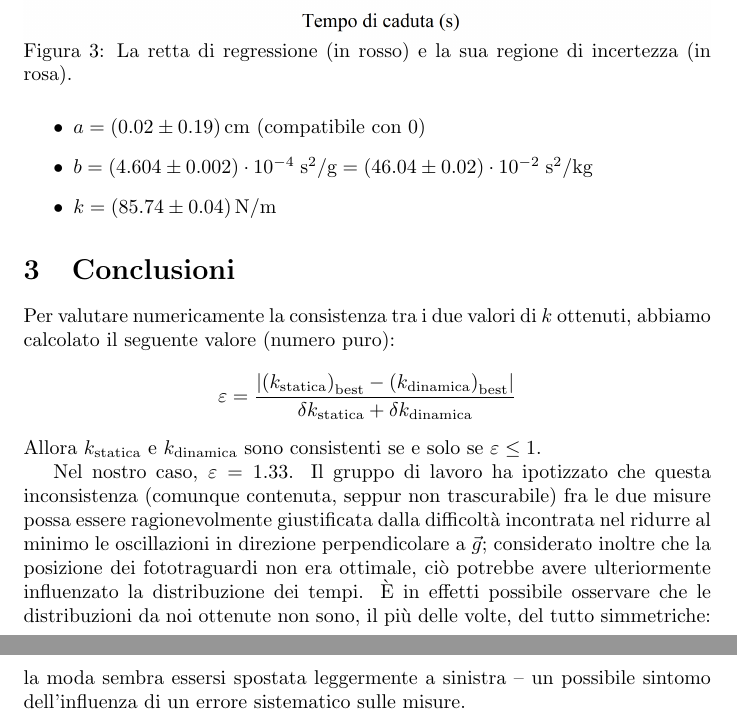
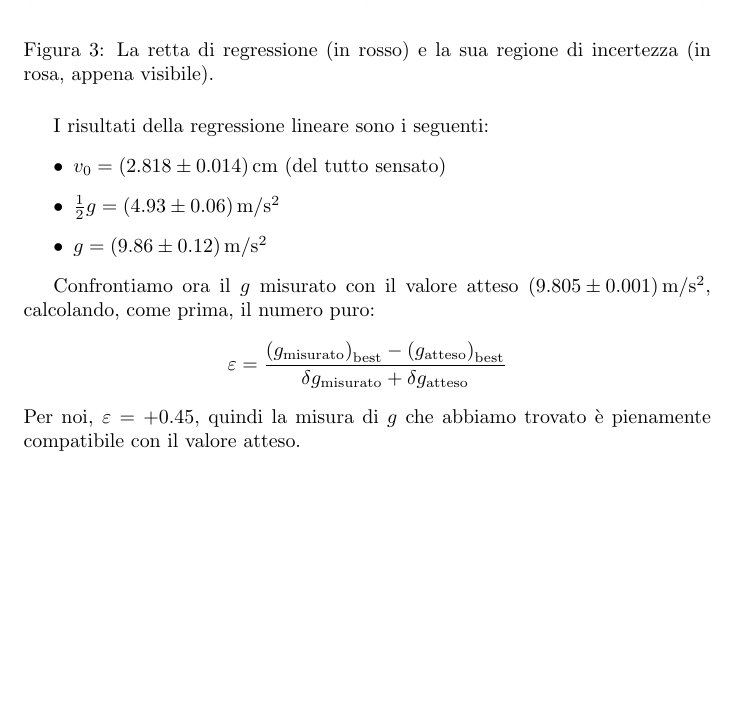
Before and after one commit to RBerga06/unipr-clt-fisica, a LaTeX paper (src/rberga06/unipr/cltfis/lab1/mod1/gravity/relazione.tex): two parts of pages 6 and 7 of 7 before the commit and part of page 6 of 6 after it, the two joined at a grey line, cut so that both start at the same text, the shorter picture padded with empty space. Compiled offline with pdfLaTeX.

Commit message:
Bozza finale

```diff
--- a/src/rberga06/unipr/cltfis/lab1/mod1/gravity/relazione.tex
+++ b/src/rberga06/unipr/cltfis/lab1/mod1/gravity/relazione.tex
@@ -268,43 +291,24 @@ riassuntiva e dal grafico della regressione lineare, assieme ai relativi risulta
 \begin{figure}[H]
-    \includegraphics[trim={0 1.8cm 0 0},width=\textwidth]{Regressione.jpg}
+    \includegraphics[trim={2cm .5cm 2cm 2.1cm},clip,width=\textwidth]{Regressione.jpg}
     \caption{
-        La retta di regressione (in rosso)
-        e la sua regione di incertezza (in rosa).
+        La retta di regressione (in rosso) e la sua regione di incertezza (in rosa, appena visibile).
     }
 \end{figure}
 
+I risultati della regressione lineare sono i seguenti:
 \begin{itemize}
-    \item $a = \left(0.02\pm0.19\right)\unit{cm}$ (compatibile con 0)
-    \item $
-        b = \left(4.604\pm0.002\right)\cdot10^{-4}\;\unit{s^2\per g}
-          = \left(46.04\pm0.02\right)\cdot10^{-2}\;\unit{s^2\per kg}
-    $
-    \item $k = \left(85.74\pm0.04\right)\unit{N\per m}$
+    \item $v_0 = \left(2.818\pm0.014\right)\unit{cm}$ (del tutto sensato)
+    \item $\frac{1}{2} g = \left(4.93\pm0.06\right)\unit{m\per s^2}$
+    \item $g = \left(9.86\pm0.12\right)\unit{m\per s^2}$
 \end{itemize}
 
-
-\section{Conclusioni}
-Per valutare numericamente la consistenza tra i due valori di $k$ ottenuti,
-abbiamo calcolato il seguente valore (numero puro):
-\[
-    \varepsilon =
-    \frac{
-        \left|\left(k_\text{statica}\right)_\text{best} - \left(k_\text{dinamica}\right)_\text{best}\right|
-    }{
-        \delta k_\text{statica} + \delta k_\text{dinamica}
-    }
+Confrontiamo ora il $g$ misurato con il valore atteso
+$\left(9.805 \pm 0.001\right)\unit{m\per s^2}$,
+calcolando, come prima, il numero puro: \[
+\varepsilon = \frac{\bestp{g_\text{misurato}} - \bestp{g_\text{atteso}}}
+                   {\delta g_\text{misurato} + \delta g_\text{atteso}}
 \]
-Allora $k_\text{statica}$ e $k_\text{dinamica}$ sono consistenti se e solo se $\varepsilon \le 1$.
-
-Nel nostro caso, $\varepsilon = 1.33$. Il gruppo di lavoro ha ipotizzato che
-questa inconsistenza (comunque contenuta, seppur non trascurabile) fra le due
-misure possa essere ragionevolmente giustificata dalla difficoltà incontrata
-nel ridurre al minimo le oscillazioni in direzione perpendicolare a $\vec{g}$;
-considerato inoltre che la posizione dei fototraguardi non era ottimale, ciò
-potrebbe avere ulteriormente influenzato la distribuzione dei tempi. È in
-effetti possibile osservare che le distribuzioni da noi ottenute non sono,
-il più delle volte, del tutto simmetriche: la moda sembra essersi spostata
-leggermente a sinistra – un possibile sintomo dell'influenza di un
-errore sistematico sulle misure.
+Per noi, $\varepsilon = +0.45$, quindi la misura di $g$ che abbiamo
+trovato è pienamente compatibile con il valore atteso.
 
 \end{document}
```
Also changed, not shown: src/rberga06/unipr/cltfis/lab1/mod1/gravity/relazione.tex (35 more changed lines), 1 other file.
